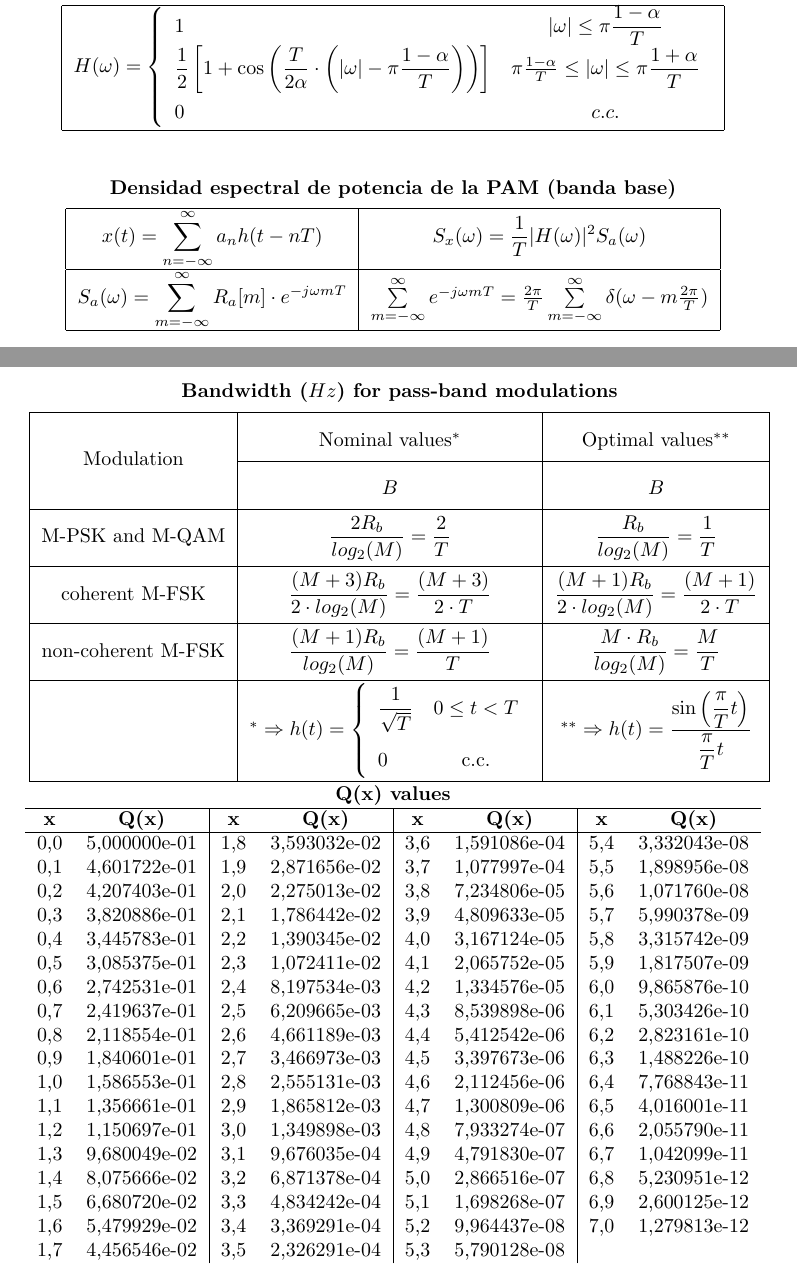
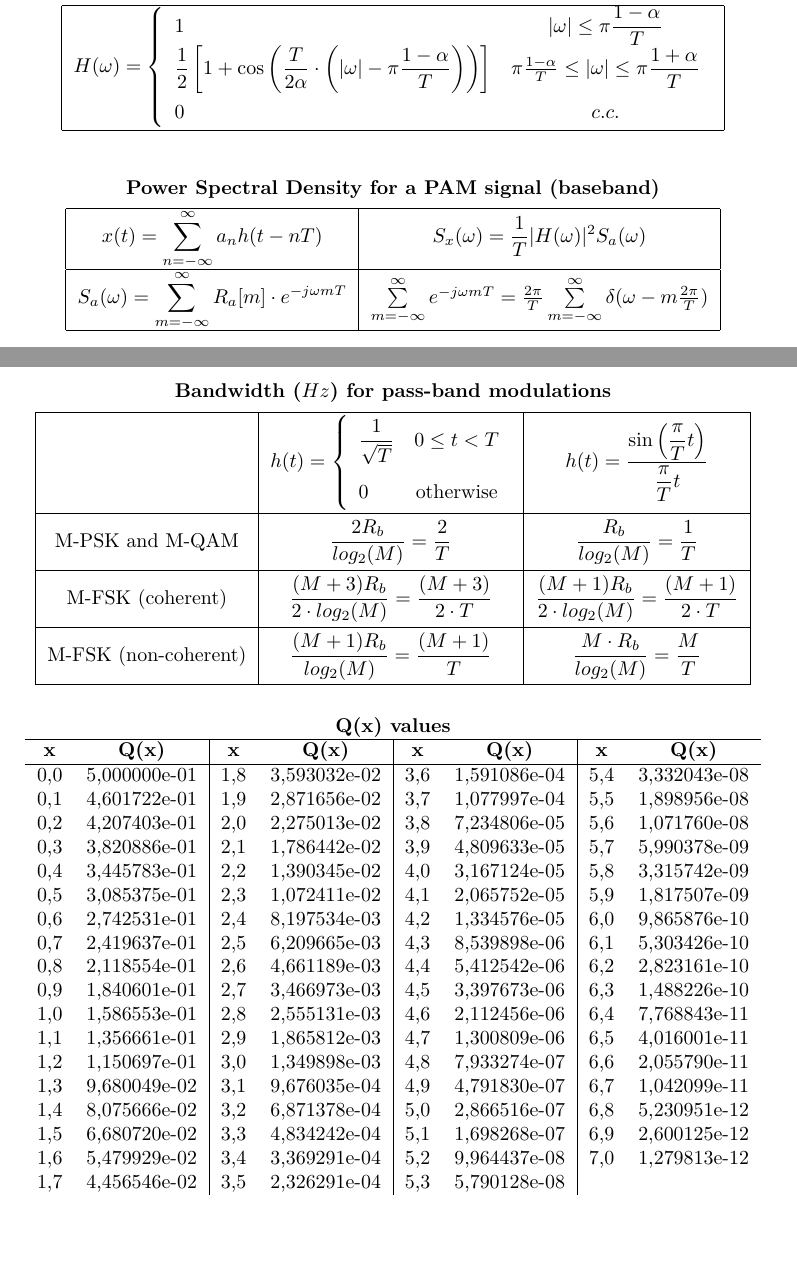
Before and after one commit to enriquealexandre/TeoriaDeLaComunicacion, a LaTeX CV (Resumen_Ecuaciones/Equations.tex): two parts of pages 3 and 4 of 4, joined at a grey line, cut so that both start at the same text, the shorter picture padded with empty space. Compiled offline with XeLaTeX.

Commit message:
Corrección erratas

```diff
--- a/Resumen_Ecuaciones/Equations.tex
+++ b/Resumen_Ecuaciones/Equations.tex
@@ -302,7 +302,7 @@
     %     \vspace{0.5cm}
     \renewcommand{\arraystretch}{2}
         \begin{tabular}{|c|c|}
-            \multicolumn{2}{c}{{\bf Densidad espectral de potencia de la PAM (banda base)}}\\
+            \multicolumn{2}{c}{{\bf Power Spectral Density for a PAM signal (baseband)}}\\
             \hline
             $x(t) = \displaystyle\sum\limits_{n=-\infty}^{\infty} a_n h(t-nT)$ &
             $S_x(\omega) = \displaystyle\frac{1}{T} |H(\omega)|^2 S_a(\omega)$\\
@@ -322,21 +322,21 @@
         \begin{tabular}{|c|c|c|}
             \multicolumn{3}{c}{{\bf Bandwidth ($Hz$) for pass-band modulations}} \\
             \hline
-            \multirow{2}{*}{Modulation} & Nominal values$^*$ & Optimal values$^{**}$ \\
-            \cline{2-3}
-            & $B$ & $B$ \\
+             & $ h(t) = \left \{ \begin{array}{lc} \displaystyle\frac{1}{\sqrt{T}} & 0\leq t < T \\ 0 & \text{otherwise} \end{array}\right. $ & $ h(t) = \displaystyle\frac{\sen\left ( \displaystyle\frac{\pi}{T} t \right ) }{\displaystyle\frac{\pi}{T}t}$ \\
             \hline
             M-PSK and M-QAM & $\displaystyle\frac{2 R_b}{log_2(M)} = \displaystyle\frac{2}{T}$ & $\displaystyle\frac{R_b}{log_2(M)} = \displaystyle\frac{1}{T}$ \\[1ex]
             \hline
-            coherent M-FSK & $\displaystyle\frac{(M+3) R_b}{2 \cdot log_2(M)} = \displaystyle\frac{(M+3)}{2\cdot T}$ & $\displaystyle\frac{(M+1) R_b}{2 \cdot log_2(M)} = \displaystyle\frac{(M+1)}{2\cdot T}$ \\[1ex]
+            M-FSK (coherent) & $\displaystyle\frac{(M+3) R_b}{2 \cdot log_2(M)} = \displaystyle\frac{(M+3)}{2\cdot T}$ & $\displaystyle\frac{(M+1) R_b}{2 \cdot log_2(M)} = \displaystyle\frac{(M+1)}{2\cdot T}$ \\[1ex]
             \hline
-            non-coherent M-FSK & $\displaystyle\frac{(M+1) R_b}{log_2(M)} = \displaystyle\frac{(M+1)}{T}$ & $\displaystyle\frac{M \cdot R_b}{log_2(M)} = \displaystyle\frac{M}{T}$ \\[1ex]
+            M-FSK (non-coherent) & $\displaystyle\frac{(M+1) R_b}{log_2(M)} = \displaystyle\frac{(M+1)}{T}$ & $\displaystyle\frac{M \cdot R_b}{log_2(M)} = \displaystyle\frac{M}{T}$ \\[1ex]
             \hline
-            & $^* \Rightarrow h(t) = \left \{ \begin{array}{lc} \displaystyle\frac{1}{\sqrt{T}} & 0\leq t < T \\ 0 & \text{c.c.} \end{array}\right. $ & $^{**} \Rightarrow h(t) = \displaystyle\frac{\sen\left ( \displaystyle\frac{\pi}{T} t \right ) }{\displaystyle\frac{\pi}{T}t}$ \\
-            \hline
+
         \end{tabular}
         \renewcommand{\arraystretch}{1}
         \vspace{0.5cm}
+
+
+
     %%%%%%%%%%%%%%%%%%%%%%%%%%%%%%%%%%%%%%%%%
     % TABLA DE Q(X)
     %%%%%%%%%%%%%%%%%%%%%%%%%%%%%%%%%%%%%%%%%
```
Also changed, not shown: Resumen_Ecuaciones/Ecuaciones.tex (+2 -5 lines), Resumen_Ecuaciones/Ecuaciones.pdf, Resumen_Ecuaciones/Equations.pdf.
